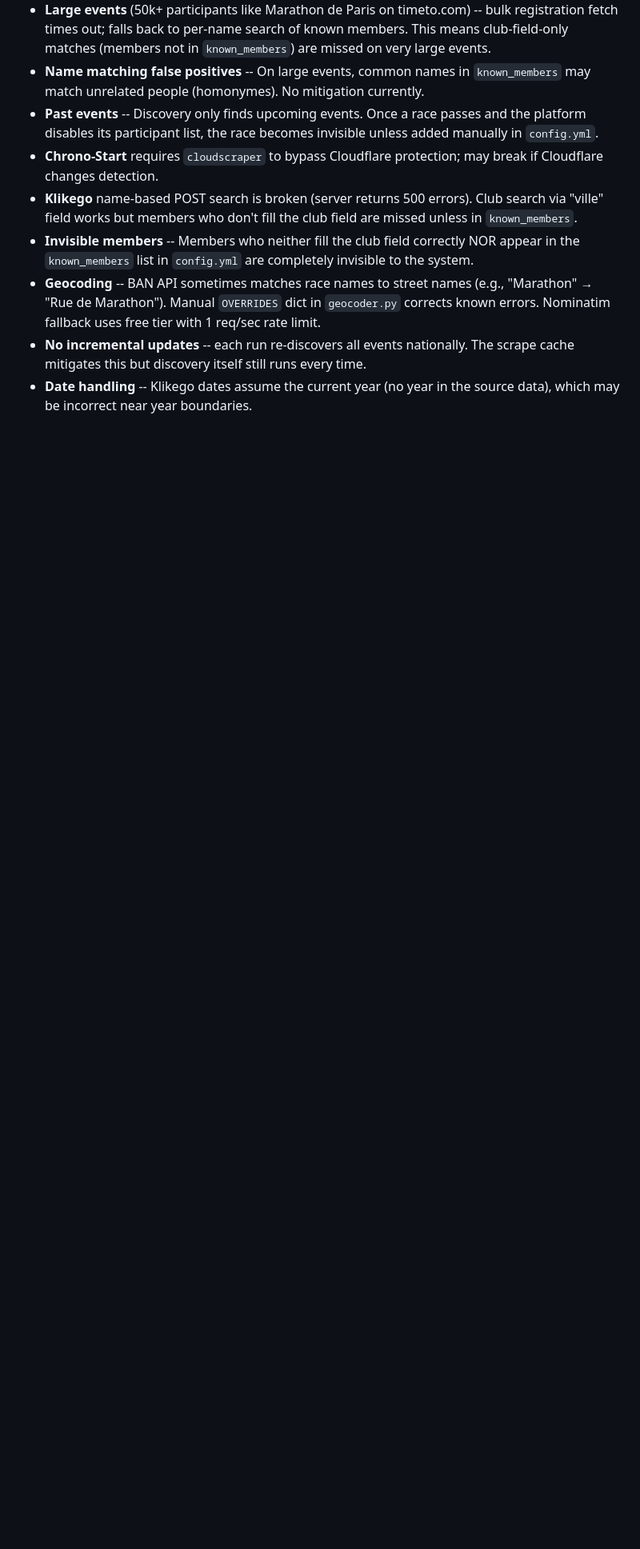
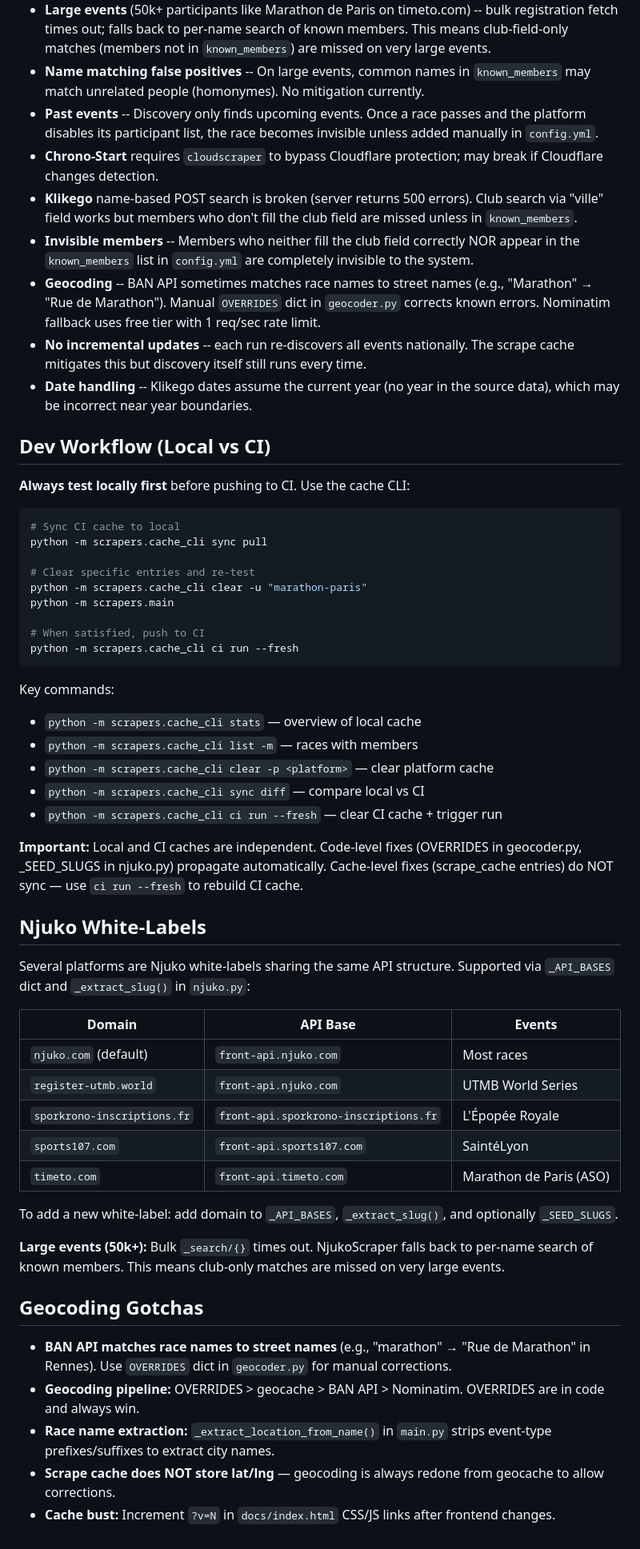
Before and after one commit to juulieen/ou-court-le-club, a Markdown page: CLAUDE.md, the part around the change. Shown at 80% size. Drawn GitHub-style; blank space fills up the shorter version.

Commit message:
Add dev workflow, Njuko white-labels, and geocoding docs to CLAUDE.md
- Dev workflow: local-first testing with cache CLI sync commands
- Njuko white-labels: table of 5 supported domains + how to add new ones
- Geocoding gotchas: BAN API issues, OVERRIDES pipeline, cache bust

Co-Authored-By: Claude Opus 4.6 <noreply@anthropic.com>

````diff
--- a/CLAUDE.md
+++ b/CLAUDE.md
@@ -179,3 +179,52 @@ The full pipeline takes several minutes due to the number of platforms and rate
 - **Geocoding** -- BAN API sometimes matches race names to street names (e.g., "Marathon" → "Rue de Marathon"). Manual `OVERRIDES` dict in `geocoder.py` corrects known errors. Nominatim fallback uses free tier with 1 req/sec rate limit.
 - **No incremental updates** -- each run re-discovers all events nationally. The scrape cache mitigates this but discovery itself still runs every time.
 - **Date handling** -- Klikego dates assume the current year (no year in the source data), which may be incorrect near year boundaries.
+
+## Dev Workflow (Local vs CI)
+
+**Always test locally first** before pushing to CI. Use the cache CLI:
+
+```bash
+# Sync CI cache to local
+python -m scrapers.cache_cli sync pull
+
+# Clear specific entries and re-test
+python -m scrapers.cache_cli clear -u "marathon-paris"
+python -m scrapers.main
+
+# When satisfied, push to CI
+python -m scrapers.cache_cli ci run --fresh
+```
+
+Key commands:
+- `python -m scrapers.cache_cli stats` — overview of local cache
+- `python -m scrapers.cache_cli list -m` — races with members
+- `python -m scrapers.cache_cli clear -p <platform>` — clear platform cache
+- `python -m scrapers.cache_cli sync diff` — compare local vs CI
+- `python -m scrapers.cache_cli ci run --fresh` — clear CI cache + trigger run
+
+**Important:** Local and CI caches are independent. Code-level fixes (OVERRIDES in geocoder.py, _SEED_SLUGS in njuko.py) propagate automatically. Cache-level fixes (scrape_cache entries) do NOT sync — use `ci run --fresh` to rebuild CI cache.
+
+## Njuko White-Labels
+
+Several platforms are Njuko white-labels sharing the same API structure. Supported via `_API_BASES` dict and `_extract_slug()` in `njuko.py`:
+
+| Domain | API Base | Events |
+|---|---|---|
+| `njuko.com` (default) | `front-api.njuko.com` | Most races |
+| `register-utmb.world` | `front-api.njuko.com` | UTMB World Series |
+| `sporkrono-inscriptions.fr` | `front-api.sporkrono-inscriptions.fr` | L'Épopée Royale |
+| `sports107.com` | `front-api.sports107.com` | SaintéLyon |
+| `timeto.com` | `front-api.timeto.com` | Marathon de Paris (ASO) |
+
+To add a new white-label: add domain to `_API_BASES`, `_extract_slug()`, and optionally `_SEED_SLUGS`.
+
+**Large events (50k+):** Bulk `_search/{}` times out. NjukoScraper falls back to per-name search of known members. This means club-only matches are missed on very large events.
+
+## Geocoding Gotchas
+
+- **BAN API matches race names to street names** (e.g., "marathon" → "Rue de Marathon" in Rennes). Use `OVERRIDES` dict in `geocoder.py` for manual corrections.
+- **Geocoding pipeline:** OVERRIDES > geocache > BAN API > Nominatim. OVERRIDES are in code and always win.
+- **Race name extraction:** `_extract_location_from_name()` in `main.py` strips event-type prefixes/suffixes to extract city names.
+- **Scrape cache does NOT store lat/lng** — geocoding is always redone from geocache to allow corrections.
+- **Cache bust:** Increment `?v=N` in `docs/index.html` CSS/JS links after frontend changes.
````
